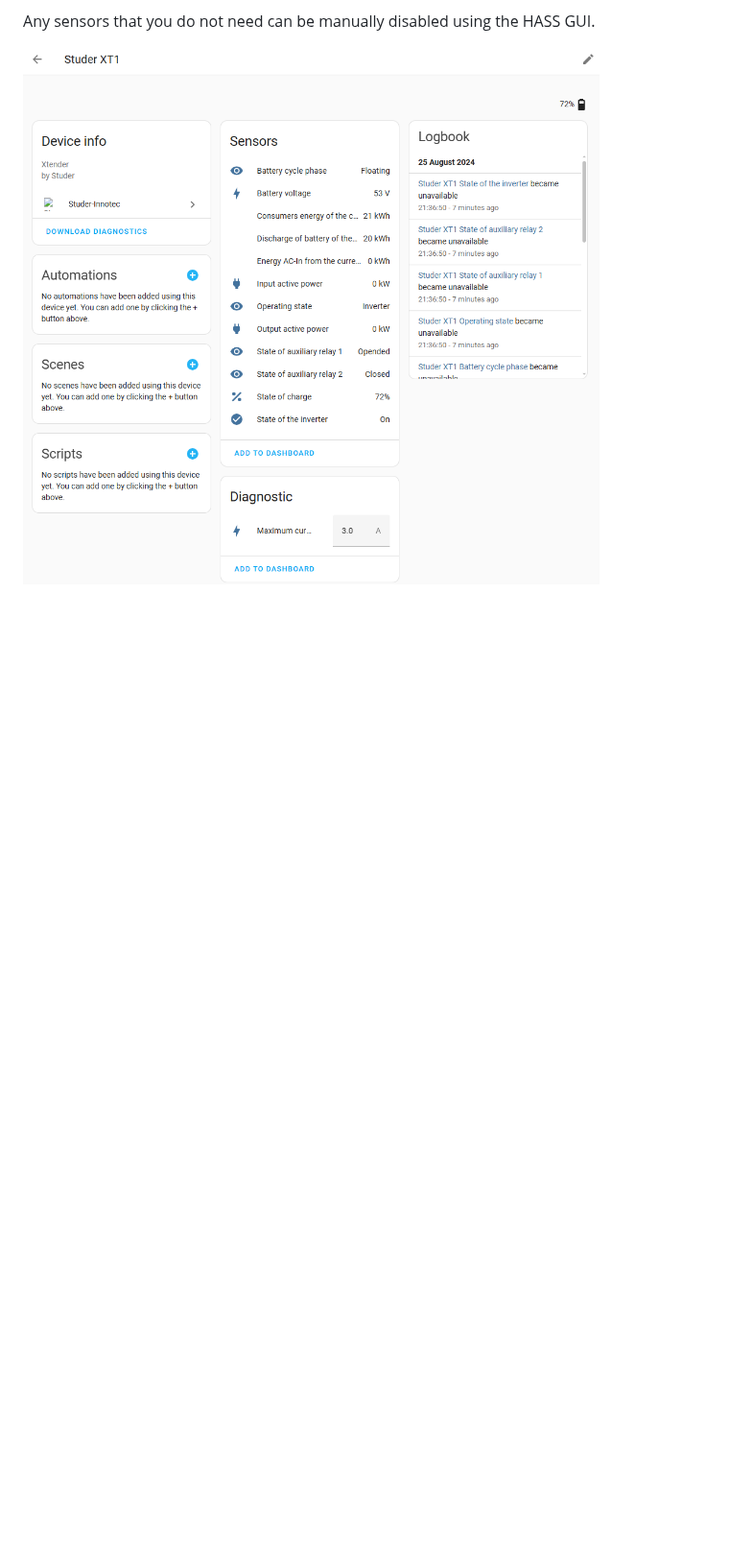
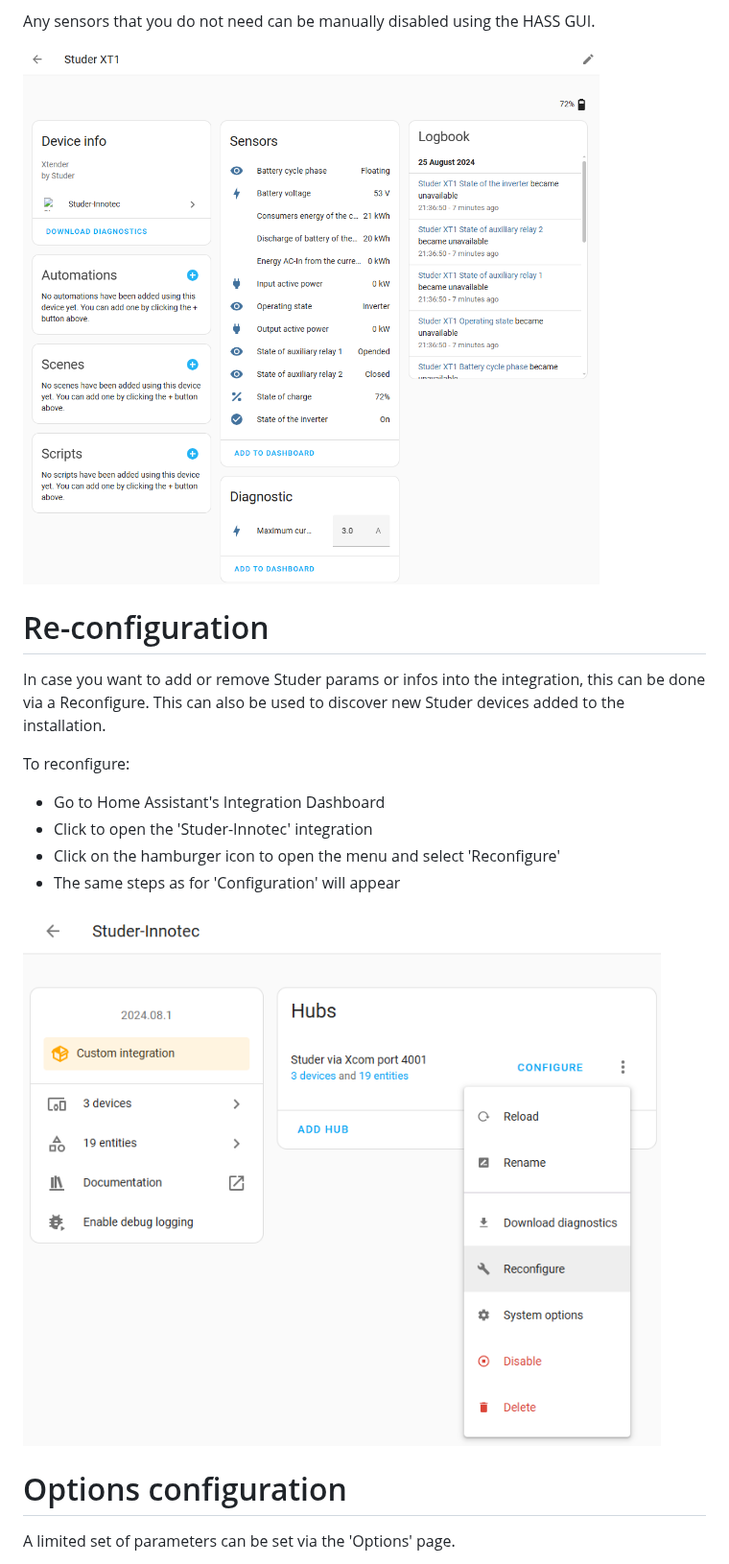
Before and after one commit to ankohanse/hass-studer-xcom, a Markdown page: README.md, the part around one of its changes. Shown at 96% size. GitHub-like rendering; pictures changed too: documentation/integration_reconfigure.png (added); blank space fills up the shorter version.

Commit message:
Improve ReadMe

```diff
--- a/README.md
+++ b/README.md
@@ -148,3 +148,18 @@ Any sensors that you do not need can be manually disabled using the HASS GUI.
 
 ![controller_detail](documentation/integration_xt1.png)
 
+# Re-configuration
+In case you want to add or remove Studer params or infos into the integration, this can be done via a Reconfigure.
+This can also be used to discover new Studer devices added to the installation.
+
+To reconfigure:
+- Go to Home Assistant's Integration Dashboard
+- Click to open the 'Studer-Innotec' integration
+- Click on the hamburger icon to open the menu and select 'Reconfigure'
+- The same steps as for 'Configuration' will appear
+
+![controller_detail](documentation/integration_reconfigure.png)
+
+# Options configuration
+A limited set of parameters can be set via the 'Options' page.
+
```
Also changed, not shown: other parts of README.md (+7 -0 lines), documentation/integration_options.png (added).
